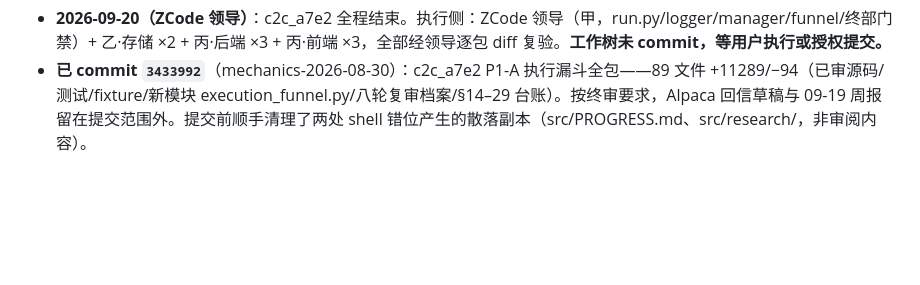
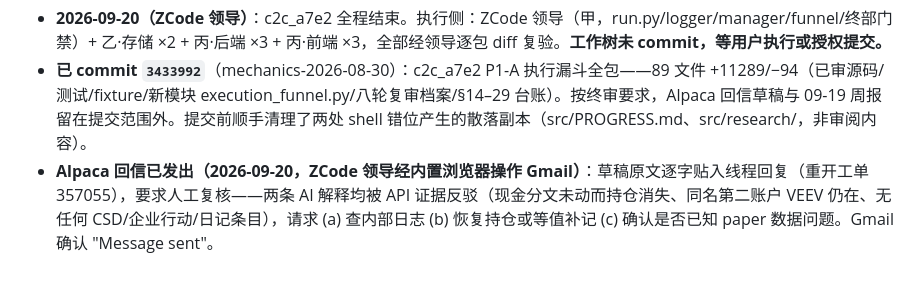
Before and after one commit to Great-us/agentic-trading, a Markdown page: PROGRESS.md, the part around the change. GitHub-like rendering; blank space fills up the shorter version.

Commit message:
PROGRESS: Alpaca VEEV appeal follow-up sent (ticket 357055 reopened)

```diff
--- a/PROGRESS.md
+++ b/PROGRESS.md
@@ -889,3 +889,4 @@ ITERATION 7 复审只剩一个入口检查：snapshotOrder() 只按时间匹配
 原文：research/c2c_a7e2-executed-iteration-8/REVIEW-ITERATION-8-DONE.md。**八轮收敛 9→5→4→2→1→1→1→0，零遗留。**R8 关闭依据三条全部核验（入口门禁/下游一致/反例回归）。P1 847；65 共享文件一致；构建通过；三盘沿用已核验记录。它的 NEXT_EXPECTED_STEP：DONE 登记（本条）；修复包进入既定提交流程，按明确文件清单（已审源码/测试/fixture/必要台账），不带散落 research 文件；不再要求返修或重跑；冻结区/订单参数/paper-only 不变。
 - **2026-09-20（ZCode 领导）**：c2c_a7e2 全程结束。执行侧：ZCode 领导（甲，run.py/logger/manager/funnel/终部门禁）+ 乙·存储 ×2 + 丙·后端 ×3 + 丙·前端 ×3，全部经领导逐包 diff 复验。**工作树未 commit，等用户执行或授权提交。**
 - **已 commit `3433992`**（mechanics-2026-08-30）：c2c_a7e2 P1-A 执行漏斗全包——89 文件 +11289/−94（已审源码/测试/fixture/新模块 execution_funnel.py/八轮复审档案/§14–29 台账）。按终审要求，Alpaca 回信草稿与 09-19 周报留在提交范围外。提交前顺手清理了两处 shell 错位产生的散落副本（src/PROGRESS.md、src/research/，非审阅内容）。
+- **Alpaca 回信已发出（2026-09-20，ZCode 领导经内置浏览器操作 Gmail）**：草稿原文逐字贴入线程回复（重开工单 357055），要求人工复核——两条 AI 解释均被 API 证据反驳（现金分文未动而持仓消失、同名第二账户 VEEV 仍在、无任何 CSD/企业行动/日记条目），请求 (a) 查内部日志 (b) 恢复持仓或等值补记 (c) 确认是否已知 paper 数据问题。Gmail 确认 "Message sent"。
```
